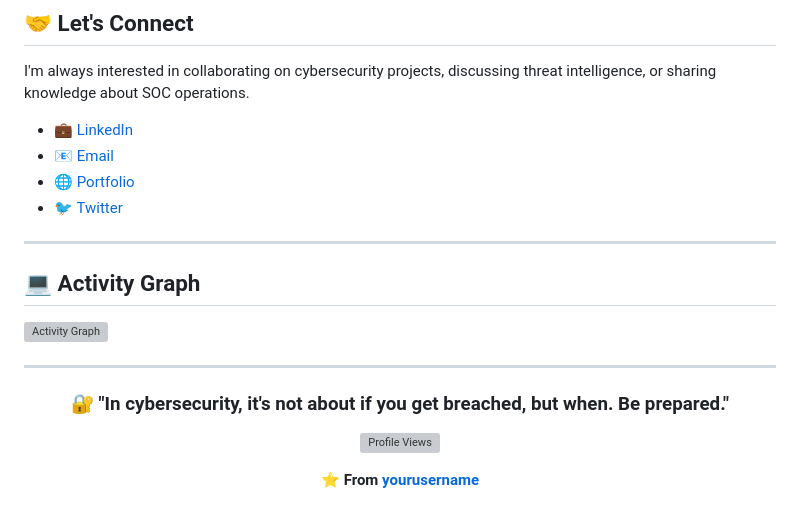
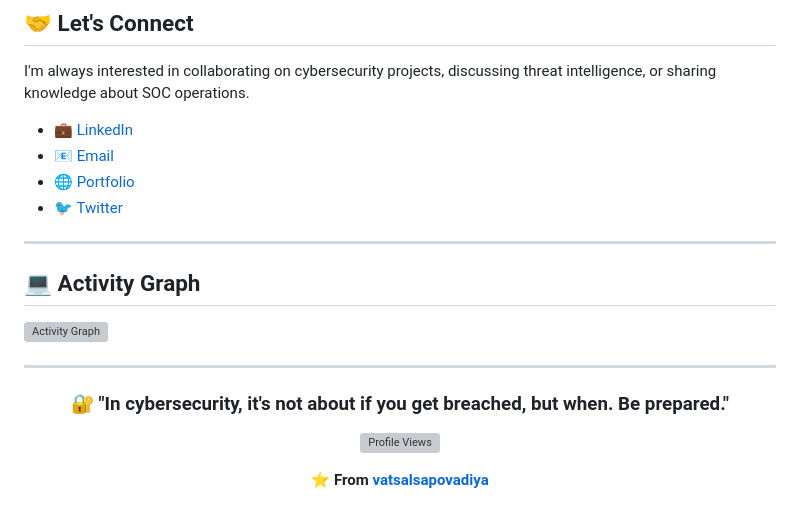
Before and after one commit to vatsalsapovadiya/vatsalsapovadiya, a Markdown page: README.md, the part around one of its changes. Drawn GitHub-style; grey boxes are pictures that could not be loaded.

Commit message:
Update README with personal links and project details

```diff
--- a/README.md
+++ b/README.md
@@ -206,4 +206,4 @@ I'm always interested in collaborating on cybersecurity projects, discussing thr
 
-**⭐ From [yourusername](https://github.com/yourusername)**
+**⭐ From [vatsalsapovadiya](https://github.com/vatsalsapovadiya)**
 
 </div>
```
Also changed, not shown: other parts of README.md (+14 -14 lines).
